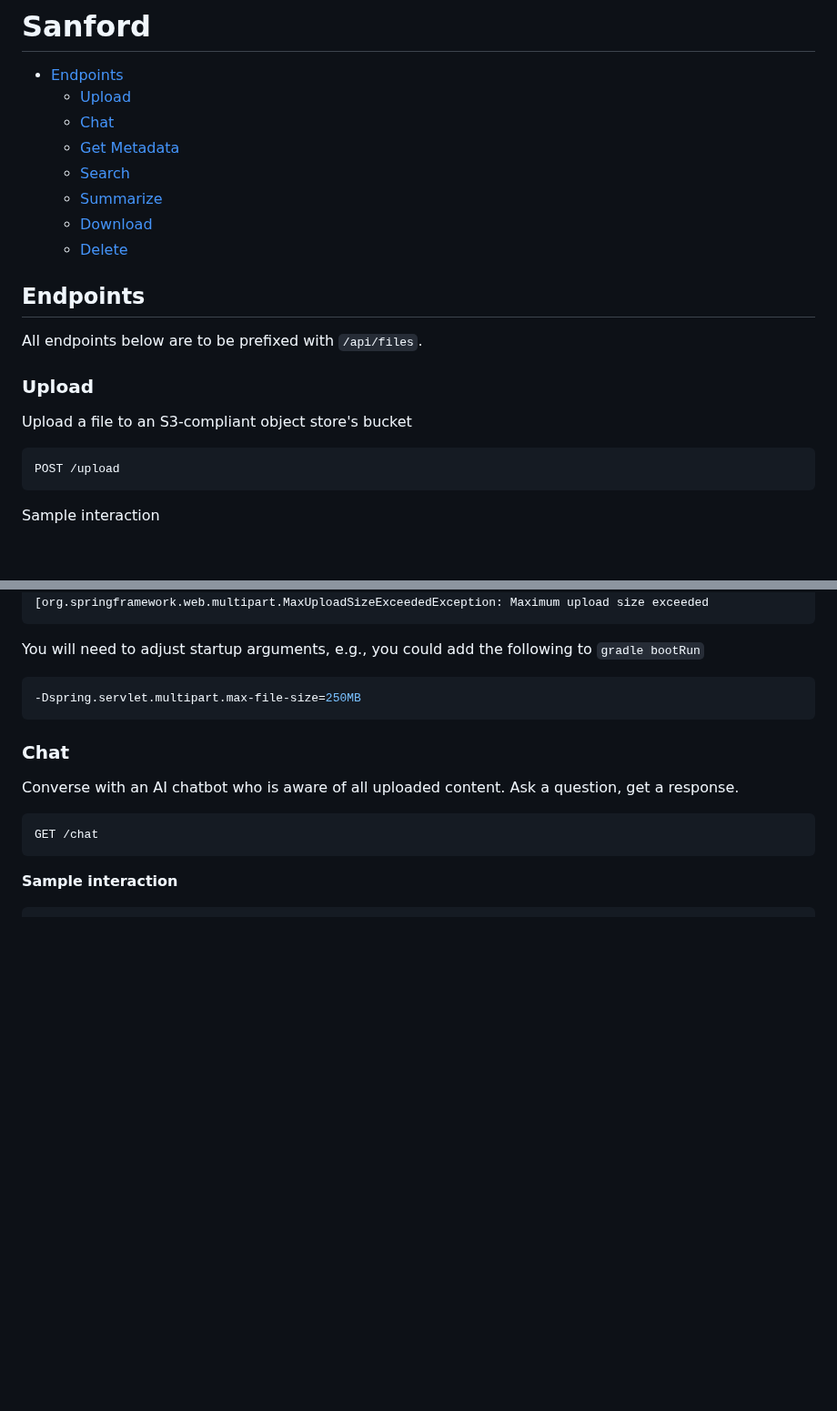
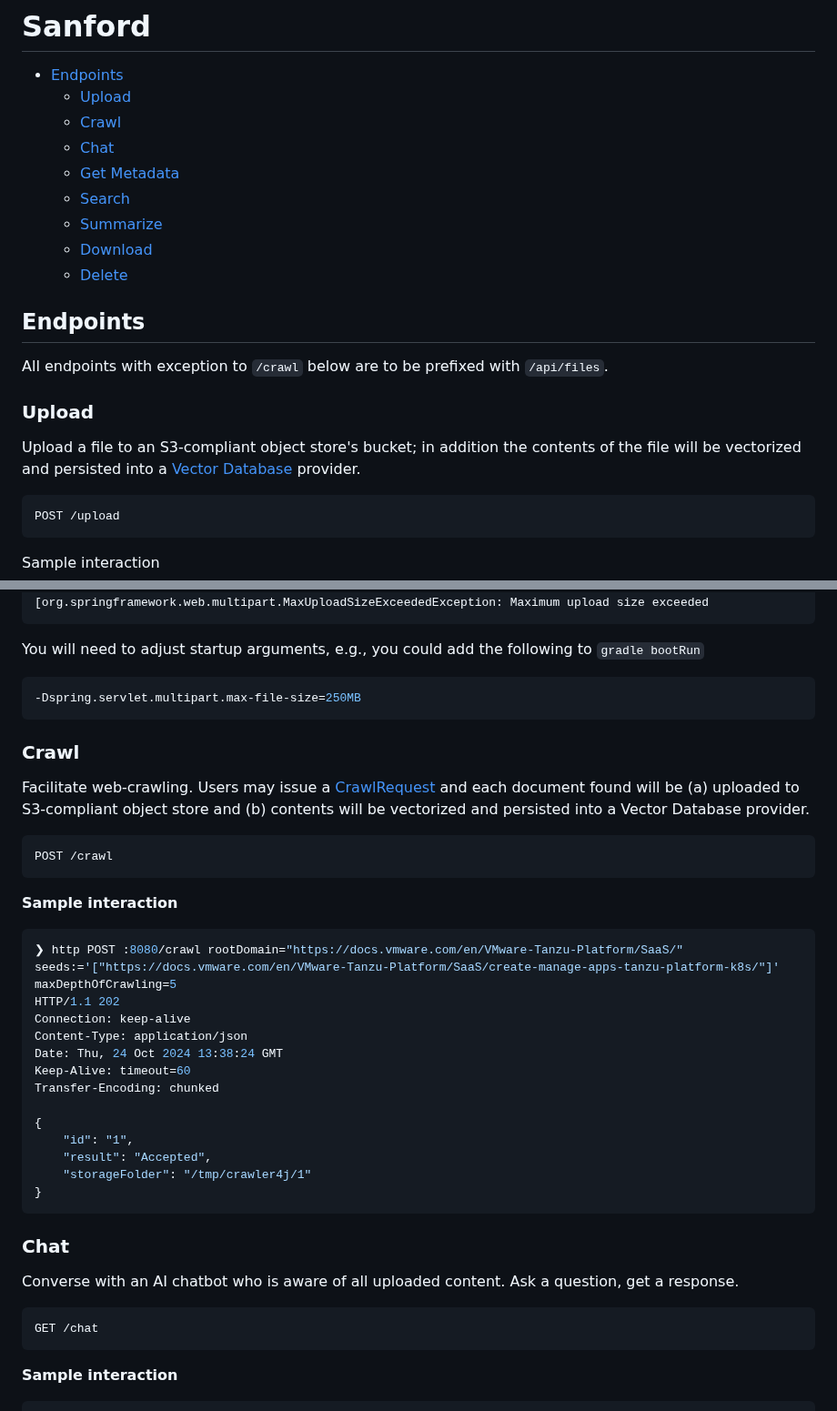
Before and after one commit to cf-toolsuite/sanford, a Markdown page: docs/ENDPOINTS.md, 2 parts joined by grey strips. Shown at 91% size. Drawn GitHub-style; blank space fills up the shorter version.

Commit message:
Add crawl function to ENDPOINTS.md and Excalidraw-based diagram

````diff
--- a/docs/ENDPOINTS.md
+++ b/docs/ENDPOINTS.md
@@ -2,6 +2,7 @@
 
 * [Endpoints](#endpoints)
   * [Upload](#upload)
+  * [Crawl](#crawl)
   * [Chat](#chat)
   * [Get Metadata](#get-metadata)
   * [Search](#search)
@@ -11,11 +12,11 @@
 
 ## Endpoints
 
-All endpoints below are to be prefixed with `/api/files`.
+All endpoints with exception to `/crawl` below are to be prefixed with `/api/files`.
 
 ### Upload
 
-Upload a file to an S3-compliant object store's bucket
+Upload a file to an S3-compliant object store's bucket; in addition the contents of the file will be vectorized and persisted into a [Vector Database](https://docs.spring.io/spring-ai/reference/api/vectordbs.html) provider.
 
 ```python
 POST /upload
@@ -56,6 +57,32 @@ You will need to adjust startup arguments, e.g., you could add the following to
 -Dspring.servlet.multipart.max-file-size=250MB
 ```
 
+### Crawl
+
+Facilitate web-crawling.  Users may issue a [CrawlRequest](../src/main/java/org/cftoolsuite/domain/crawl/CrawlRequest.java) and each document found will be (a) uploaded to S3-compliant object store and (b) contents will be vectorized and persisted into a Vector Database provider.
+
+```python
+POST /crawl
+```
+
+**Sample interaction**
+
+```bash
+❯ http POST :8080/crawl rootDomain="https://docs.vmware.com/en/VMware-Tanzu-Platform/SaaS/" seeds:='["https://docs.vmware.com/en/VMware-Tanzu-Platform/SaaS/create-manage-apps-tanzu-platform-k8s/"]' maxDepthOfCrawling=5
+HTTP/1.1 202
+Connection: keep-alive
+Content-Type: application/json
+Date: Thu, 24 Oct 2024 13:38:24 GMT
+Keep-Alive: timeout=60
+Transfer-Encoding: chunked
+
+{
+    "id": "1",
+    "result": "Accepted",
+    "storageFolder": "/tmp/crawler4j/1"
+}
+```
+
 ### Chat
 
 Converse with an AI chatbot who is aware of all uploaded content.  Ask a question, get a response.
````
Also changed, not shown: other parts of docs/ENDPOINTS.md (+0 -1 lines), docs/sanford-tech-targets-interfaces-and-functions.png, 1 other file.
